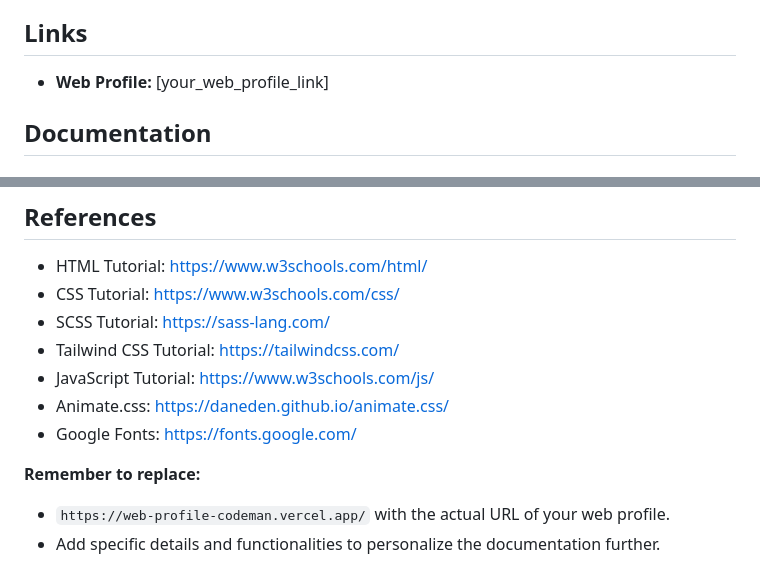
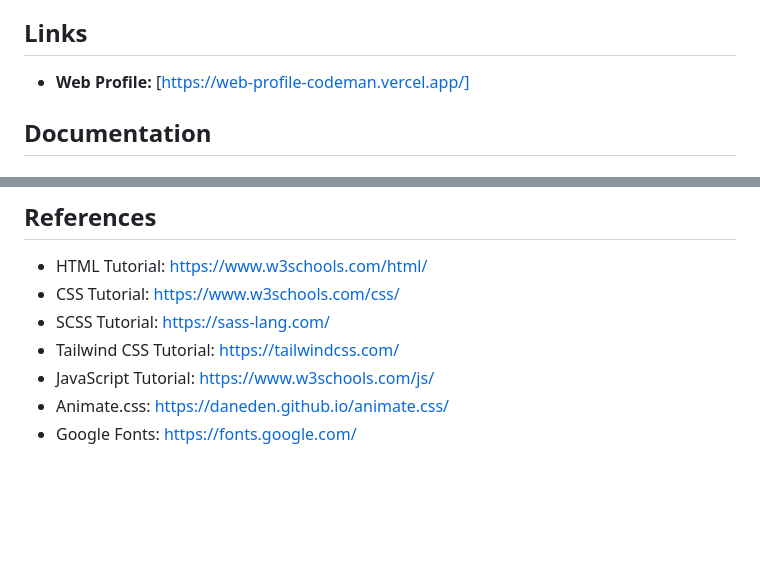
Before and after one commit to kodeman274/web-profile-codeman, a Markdown page: README.md, 2 parts joined by grey strips. Rendered like a GitHub page; blank space fills up the shorter version.

Commit message:
add rev readme

```diff
--- a/README.md
+++ b/README.md
@@ -65,7 +65,7 @@ This web profile is still under development, and I actively strive to add new fe
 
 ## Links
 
-- **Web Profile:** [your_web_profile_link]
+- **Web Profile:** [https://web-profile-codeman.vercel.app/]
 
 ## Documentation
 
@@ -117,8 +117,3 @@ This web profile serves as a platform to introduce myself, my skills, and my exp
 - JavaScript Tutorial: [https://www.w3schools.com/js/](https://www.w3schools.com/js/)
 - Animate.css: [https://daneden.github.io/animate.css/](https://daneden.github.io/animate.css/)
 - Google Fonts: [https://fonts.google.com/](https://fonts.google.com/)
-
-**Remember to replace:**
-
-- `https://web-profile-codeman.vercel.app/` with the actual URL of your web profile.
-- Add specific details and functionalities to personalize the documentation further.
```
